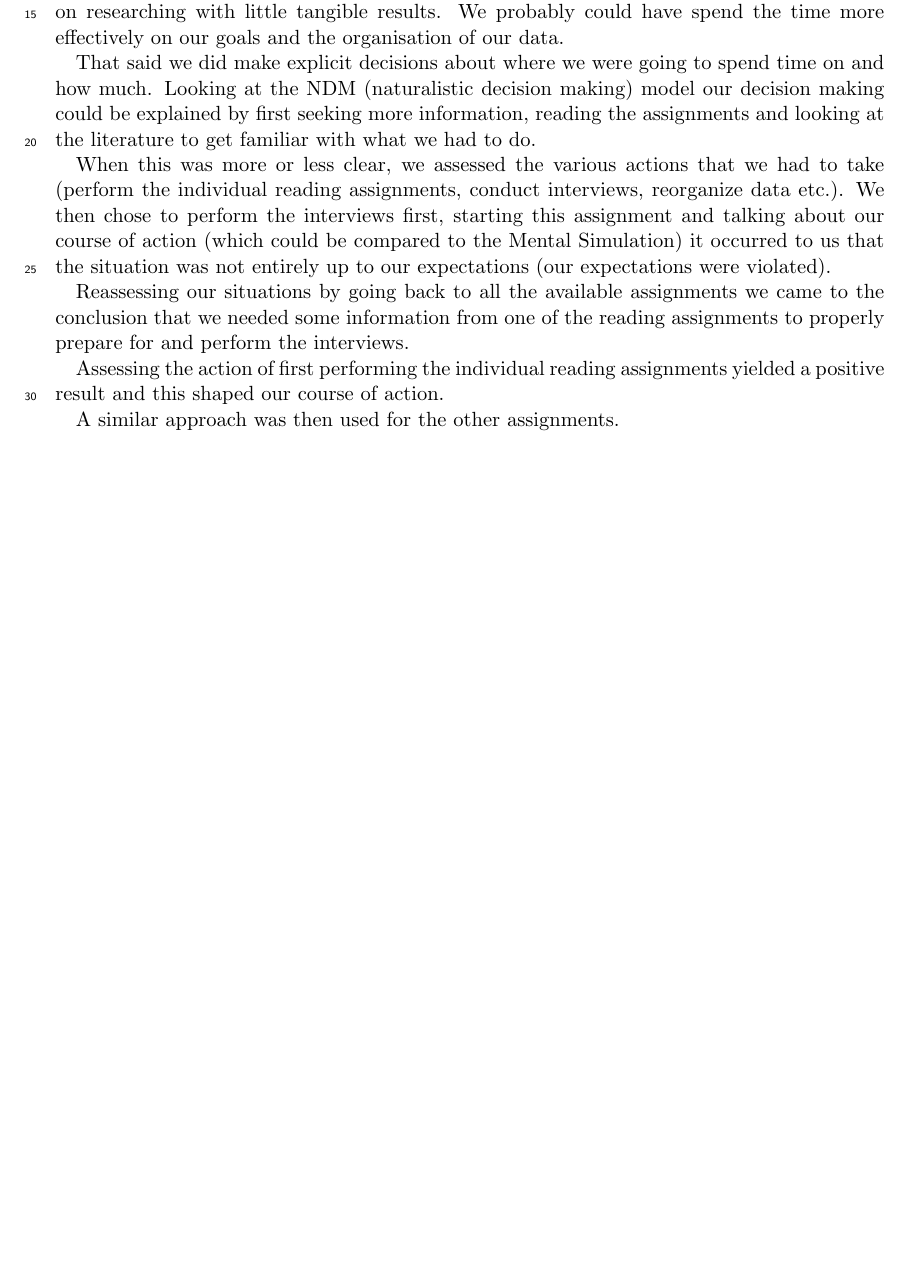
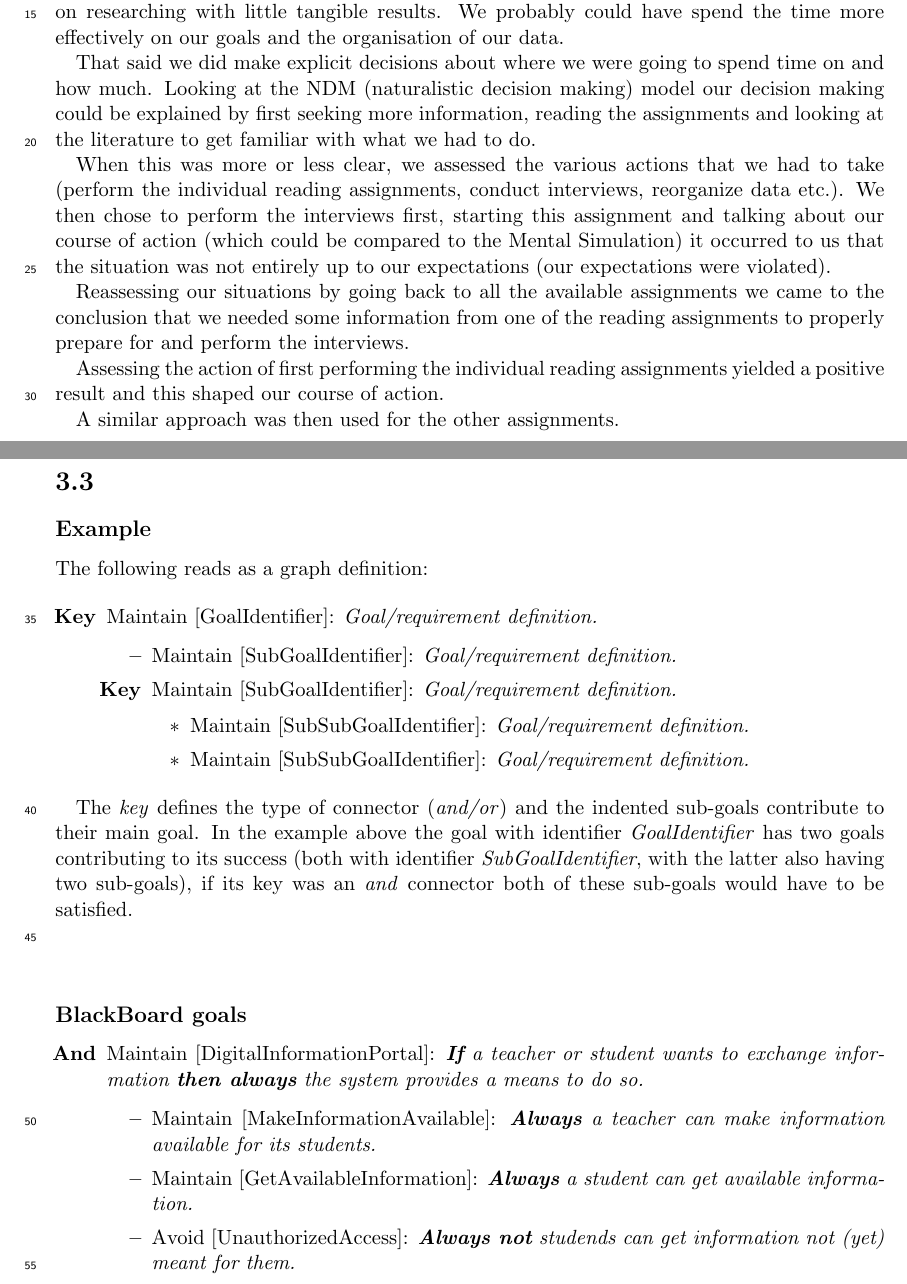
Before and after one commit to kevinvdbekerom/requirements_engineering, a LaTeX thesis (Documentation/Tom/tom_reading_3.tex): part of page 2 of 3 before the commit and two parts of pages 2 and 3 of 4 after it, the two joined at a grey line, cut so that both start at the same text, the shorter picture padded with empty space. Compiled offline with pdfLaTeX.

Commit message:
Wk 3 reading ass cont

```diff
--- a/Documentation/Tom/tom_reading_3.tex
+++ b/Documentation/Tom/tom_reading_3.tex
@@ -39,6 +39,52 @@ Assessing the action of first performing the individual reading assignments yiel
 
 A similar approach was then used for the other assignments.
 
+\clearpage
+\section*{3.3}
+\subsection*{Example}
+The following reads as a graph definition:
+
+\begin{itemize}
+	\item[\textbf{Key}] Maintain [GoalIdentifier]:
+	\emph{Goal/requirement definition.}
+
+	\begin{itemize}
+		\item Maintain [SubGoalIdentifier]:
+		\emph{Goal/requirement definition.}
+
+		\item[\textbf{Key}] Maintain [SubGoalIdentifier]:
+		\emph{Goal/requirement definition.}
+
+		\begin{itemize}
+			\item Maintain [SubSubGoalIdentifier]:
+			\emph{Goal/requirement definition.}
+
+			\item Maintain [SubSubGoalIdentifier]:
+			\emph{Goal/requirement definition.}
+		\end{itemize}
+	\end{itemize}
+\end{itemize}
+
+The \emph{key} defines the type of connector (\emph{and/or}) and the indented sub-goals contribute to their main goal. In the example above the goal with identifier \emph{GoalIdentifier} has two goals contributing to its success (both with identifier \emph{SubGoalIdentifier}, with the latter also having two sub-goals), if its key was an \emph{and} connector both of these sub-goals would have to be satisfied.\\\\
+
+
+\subsection*{BlackBoard goals}
+
+\begin{itemize}
+	\item[\textbf{And}] Maintain [DigitalInformationPortal]:
+	\emph{\textbf{If} a teacher or student wants to exchange information \textbf{then always} the system provides a means to do so.}
+
+	\begin{itemize}
+		\item Maintain [MakeInformationAvailable]:
+		\emph{\textbf{Always} a teacher can make information available for its students.}
+
+		\item Maintain [GetAvailableInformation]:
+		\emph{\textbf{Always} a student can get available information.}
+
+		\item Avoid [UnauthorizedAccess]:
+		\emph{\textbf{Always not} studends can get information not (yet) meant for them.}
+	\end{itemize}
+\end{itemize}
 
 
 \chapter{References}
```
